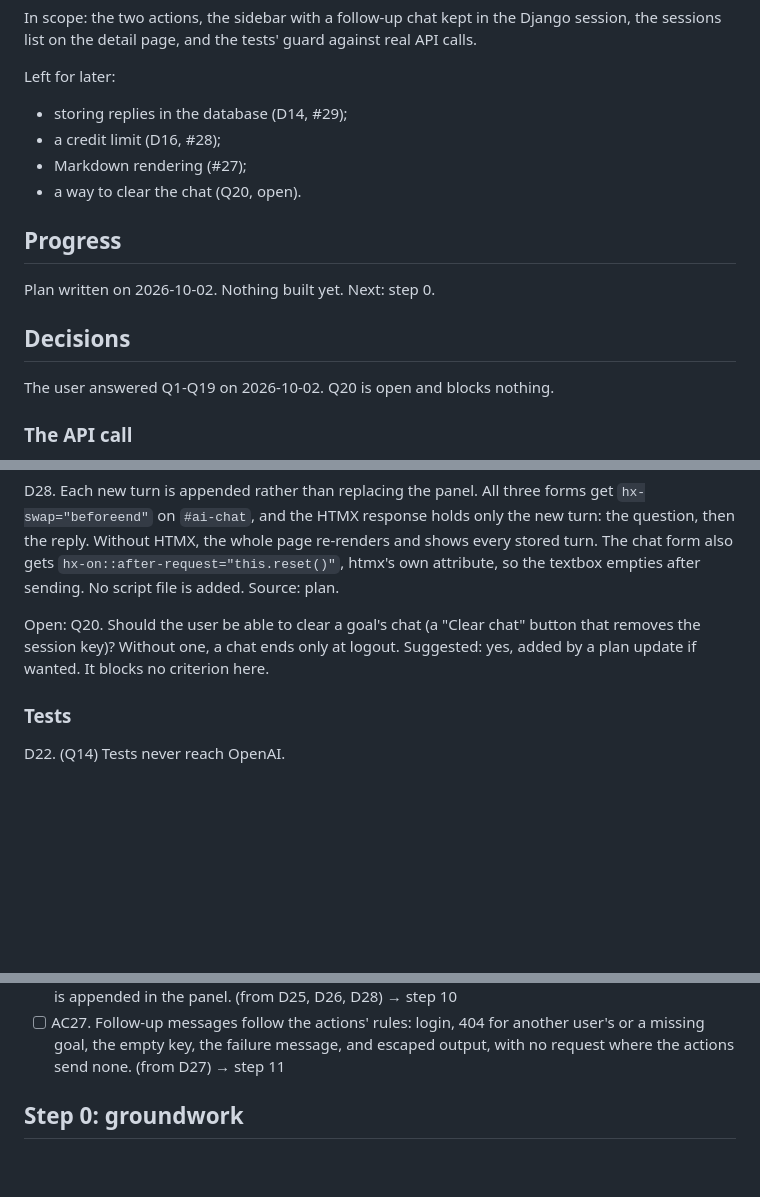
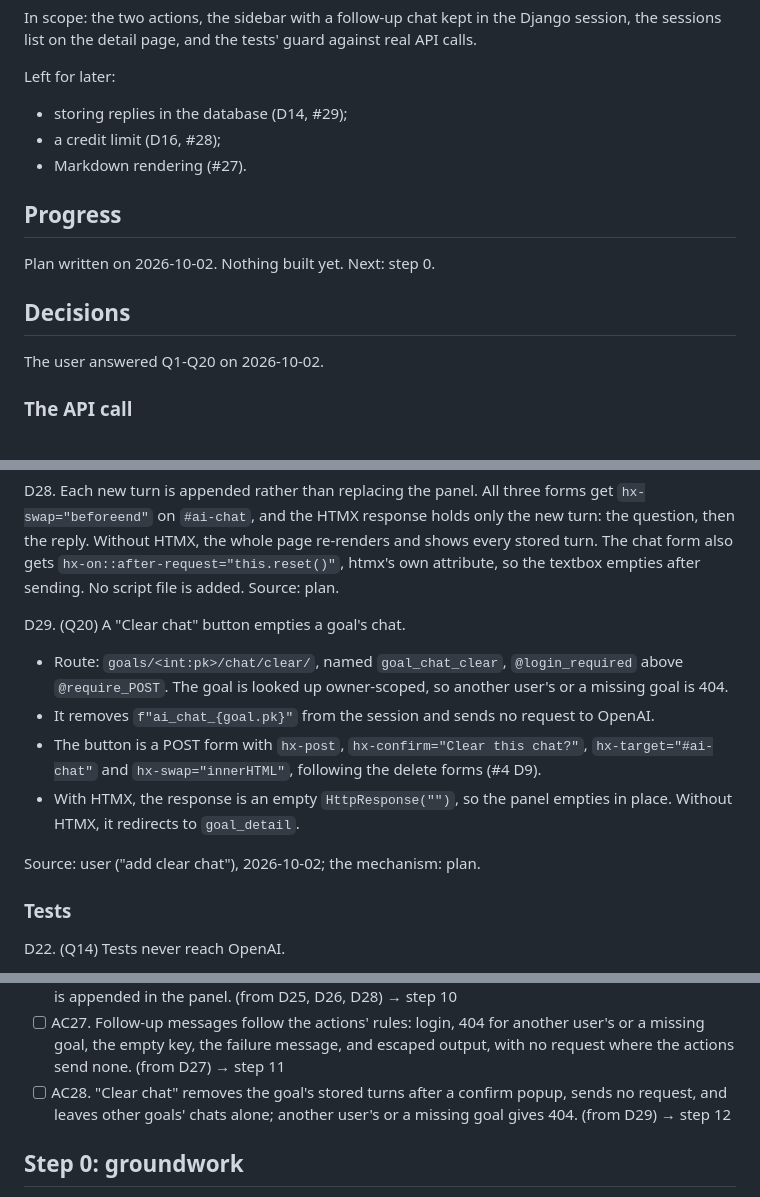
Before and after one commit to GPlastok/learning-companion, a Markdown page: plans/feature-ai-powered-summary-and-next-steps-for-goals-plan.md, 3 parts joined by grey strips. Drawn GitHub-style; blank space fills up the shorter version.

```diff
--- a/plans/feature-ai-powered-summary-and-next-steps-for-goals-plan.md
+++ b/plans/feature-ai-powered-summary-and-next-steps-for-goals-plan.md
@@ -11,8 +11,7 @@ In scope: the two actions, the sidebar with a follow-up chat kept in the Django
 Left for later:
 - storing replies in the database (D14, #29);
 - a credit limit (D16, #28);
-- Markdown rendering (#27);
-- a way to clear the chat (Q20, open).
+- Markdown rendering (#27).
 
 ## Progress
 
@@ -21,7 +20,7 @@ Next: step 0.
 
 ## Decisions
 
-The user answered Q1-Q19 on 2026-10-02. Q20 is open and blocks nothing.
+The user answered Q1-Q20 on 2026-10-02.
 
 ### The API call
 
@@ -158,7 +157,14 @@ Source: plan, following D9 and D25.
 
 D28. Each new turn is appended rather than replacing the panel. All three forms get `hx-swap="beforeend"` on `#ai-chat`, and the HTMX response holds only the new turn: the question, then the reply. Without HTMX, the whole page re-renders and shows every stored turn. The chat form also gets `hx-on::after-request="this.reset()"`, htmx's own attribute, so the textbox empties after sending. No script file is added. Source: plan.
 
-Open: Q20. Should the user be able to clear a goal's chat (a "Clear chat" button that removes the session key)? Without one, a chat ends only at logout. Suggested: yes, added by a plan update if wanted. It blocks no criterion here.
+D29. (Q20) A "Clear chat" button empties a goal's chat.
+
+- Route: `goals/<int:pk>/chat/clear/`, named `goal_chat_clear`, `@login_required` above `@require_POST`. The goal is looked up owner-scoped, so another user's or a missing goal is 404.
+- It removes `f"ai_chat_{goal.pk}"` from the session and sends no request to OpenAI.
+- The button is a POST form with `hx-post`, `hx-confirm="Clear this chat?"`, `hx-target="#ai-chat"` and `hx-swap="innerHTML"`, following the delete forms (#4 D9).
+- With HTMX, the response is an empty `HttpResponse("")`, so the panel empties in place. Without HTMX, it redirects to `goal_detail`.
+
+Source: user ("add clear chat"), 2026-10-02; the mechanism: plan.
 
 ### Tests
 
@@ -204,6 +210,7 @@ D24. `.env.example` gets `OPENAI_MODEL=gpt-4o-mini` under `OPENAI_API_KEY`. Clau
 - [ ] AC25. A failed call is logged as a warning with the error's class name, never the key. (from D18) → step 9
 - [ ] AC26. Each successful action adds its question and reply as a turn in the Django session for that goal, keeping the last 10 turns; the detail page shows them again after a reload, and a new turn is appended in the panel. (from D25, D26, D28) → step 10
 - [ ] AC27. Follow-up messages follow the actions' rules: login, 404 for another user's or a missing goal, the empty key, the failure message, and escaped output, with no request where the actions send none. (from D27) → step 11
+- [ ] AC28. "Clear chat" removes the goal's stored turns after a confirm popup, sends no request, and leaves other goals' chats alone; another user's or a missing goal gives 404. (from D29) → step 12
 
 ## Step 0: groundwork
 
```
Also changed, not shown: other parts of plans/feature-ai-powered-summary-and-next-steps-for-goals-plan.md (+29 -2 lines).
